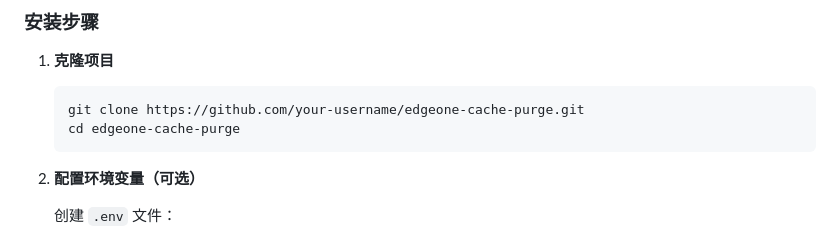
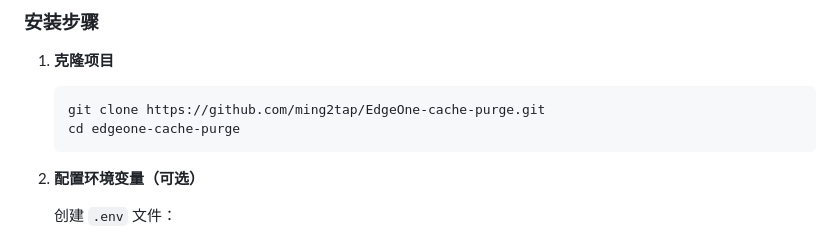
Before and after one commit to ming2tap/EdgeOne-cache-purge, a Markdown page: README.md, the part around the change. Drawn GitHub-style.

Commit message:
Update README with project details and instructions

````diff
--- a/README.md
+++ b/README.md
@@ -22,7 +22,7 @@
 
 1. **克隆项目**
    ```bash
-   git clone https://github.com/your-username/edgeone-cache-purge.git
+   git clone https://github.com/ming2tap/EdgeOne-cache-purge.git
    cd edgeone-cache-purge
    ```
 
````
